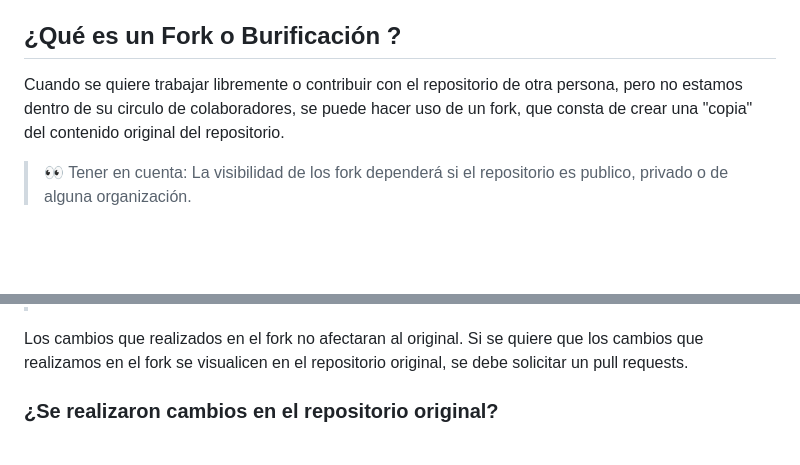
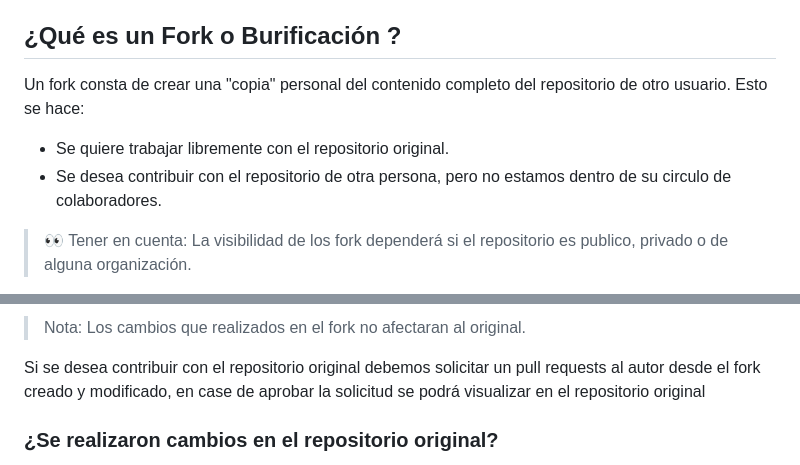
Before and after one commit to Dominl/Manual-de-uso-de-Github, a Markdown page: Manual/Trabajos Colaborativos.md, 2 parts joined by grey strips. GitHub-like rendering; blank space fills up the shorter version.

Commit message:
agragando contenido

```diff
--- a/Manual/Trabajos Colaborativos.md
+++ b/Manual/Trabajos Colaborativos.md
@@ -45,5 +45,8 @@ Cuando fusionamos nuestra ramas se esta llevando todos los cambios realizados y
 
 Estas solicitudes facilidad colaboración y revisión de un condigo, permitiendo que todos los colaboradores revisen los cambios y se aprueben los que irán al repositorio final.
 ## ¿Qué es un Fork o Burificación ?
-Cuando se quiere trabajar libremente o contribuir con el repositorio de otra persona, pero no estamos dentro de su circulo de colaboradores, se puede hacer uso de un fork, que consta de crear una "copia" del contenido original del repositorio.
+Un fork consta de crear una "copia" personal del contenido completo del repositorio de otro usuario.
+Esto se hace:
+* Se quiere trabajar libremente con el repositorio original.
+* Se desea contribuir con el repositorio de otra persona, pero no estamos dentro de su circulo de colaboradores.
 > :eyes: Tener en cuenta: La visibilidad de los fork dependerá si el repositorio es publico, privado o de alguna organización.
@@ -50,6 +58,7 @@ Cuando se quiere trabajar libremente o contribuir con el repositorio de otra per
 
+> Nota: Los cambios que realizados en el fork no afectaran al original.
 
-Los cambios que realizados en el fork no afectaran al original. Si se quiere que los cambios que realizamos en el fork se visualicen en el repositorio original, se debe solicitar un pull requests.
+Si se desea contribuir con el repositorio original debemos solicitar un pull requests al autor desde el fork creado y modificado, en case de aprobar la solicitud se podrá visualizar en el repositorio original
 
 ### ¿Se realizaron cambios en el repositorio original?
 
```
Also changed, not shown: other parts of Manual/Trabajos Colaborativos.md (+5 -0 lines).
